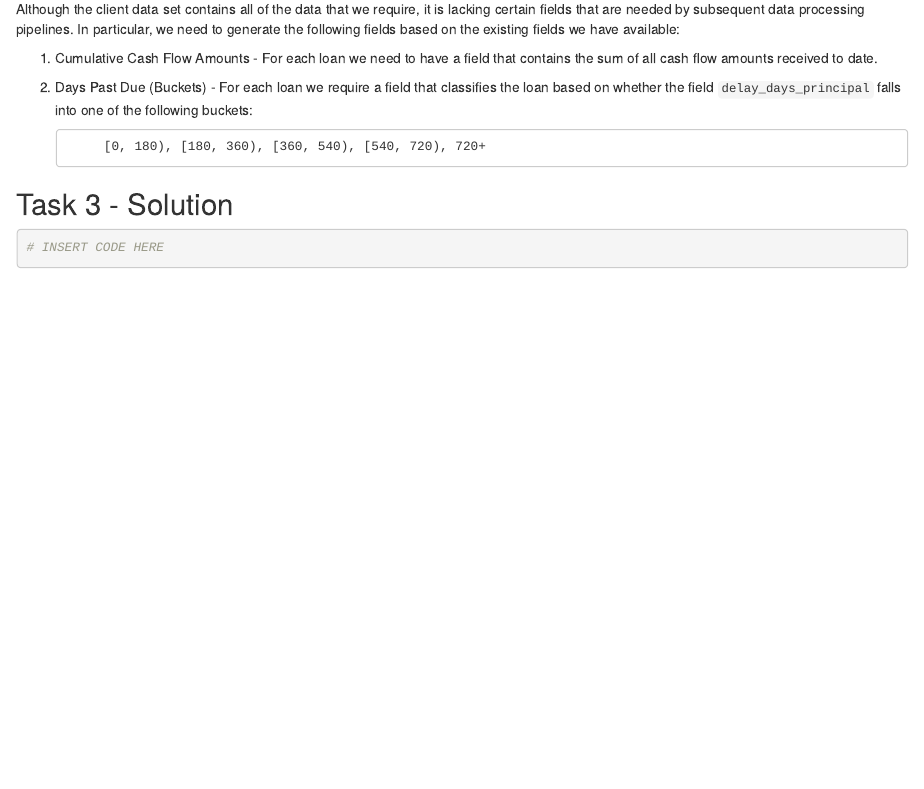
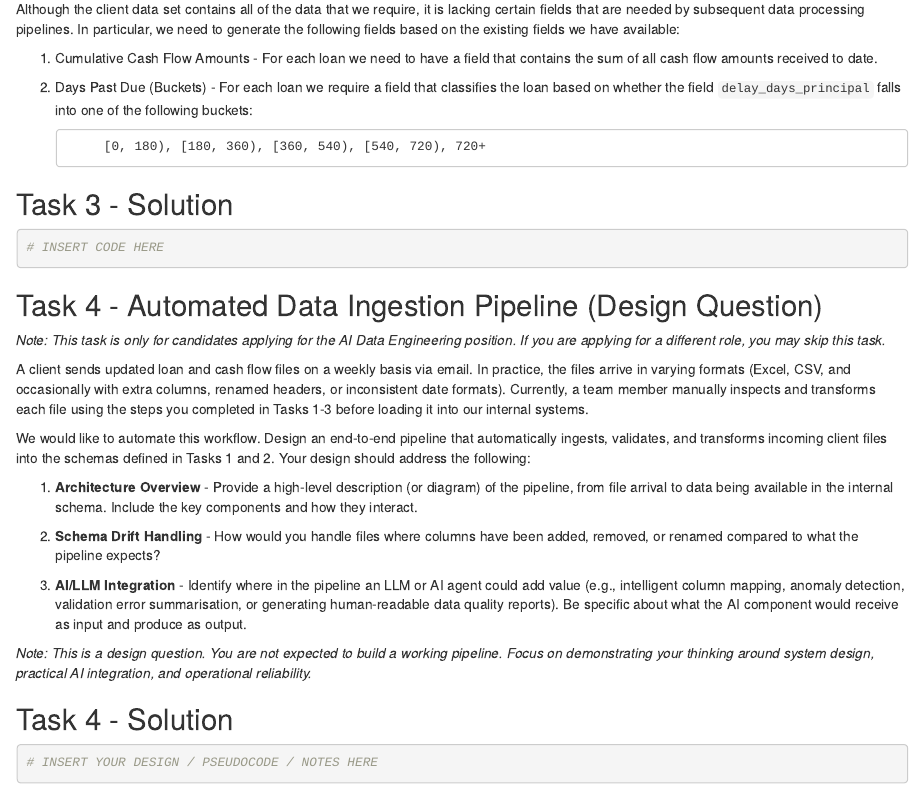
Before and after one commit to NPLPlatform/data-analyst-technical-assessment, an R Markdown document (scripts/r/tasks.Rmd): the page in a window 1100 px wide, from 4430 px down. Rendered offline with R 4.5, knitr and Pandoc, with nearby package versions; column names are cleaned by a stand-in for the janitor package.

Commit message:
Add AI Data Engineering design question (Task 4)

````diff
--- a/scripts/r/tasks.Rmd
+++ b/scripts/r/tasks.Rmd
@@ -137,3 +137,41 @@ fields we have available:
 ```{r}
 # INSERT CODE HERE
 ```
+
+
+## Task 4 - Automated Data Ingestion Pipeline (Design Question)
+
+*Note: This task is only for candidates applying for the AI Data Engineering
+position. If you are applying for a different role, you may skip this task.*
+
+A client sends updated loan and cash flow files on a weekly basis via email.
+In practice, the files arrive in varying formats (Excel, CSV, and occasionally
+with extra columns, renamed headers, or inconsistent date formats). Currently,
+a team member manually inspects and transforms each file using the steps you
+completed in Tasks 1-3 before loading it into our internal systems.
+
+We would like to automate this workflow. Design an end-to-end pipeline that
+automatically ingests, validates, and transforms incoming client files into the
+schemas defined in Tasks 1 and 2. Your design should address the following:
+
+1. **Architecture Overview** - Provide a high-level description (or diagram) of
+   the pipeline, from file arrival to data being available in the internal
+   schema. Include the key components and how they interact.
+
+2. **Schema Drift Handling** - How would you handle files where columns have
+   been added, removed, or renamed compared to what the pipeline expects?
+
+3. **AI/LLM Integration** - Identify where in the pipeline an LLM or AI agent
+   could add value (e.g., intelligent column mapping, anomaly detection,
+   validation error summarisation, or generating human-readable data quality
+   reports). Be specific about what the AI component would receive as input and
+   produce as output.
+
+*Note: This is a design question. You are not expected to build a working
+pipeline. Focus on demonstrating your thinking around system design, practical
+AI integration, and operational reliability.*
+
+## Task 4 - Solution
+```{r}
+# INSERT YOUR DESIGN / PSEUDOCODE / NOTES HERE
+```
````
Also changed, not shown: 1 other file.
